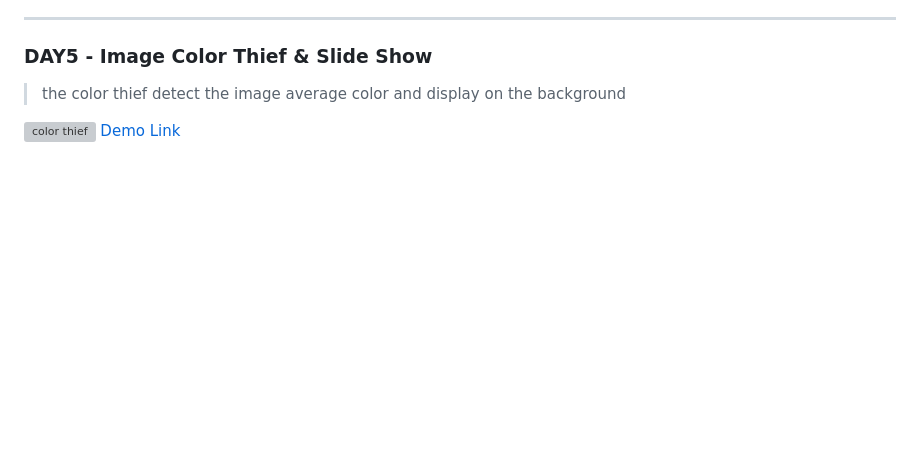
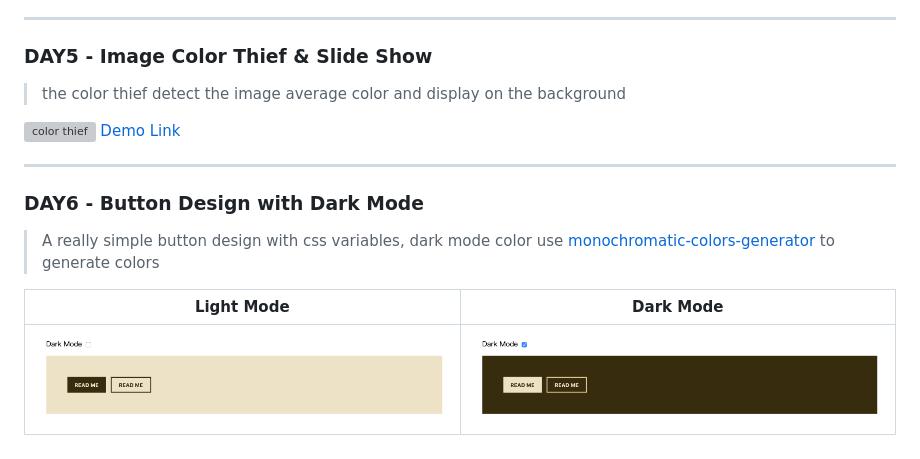
Before and after one commit to JaynPan/30-Days-CSS-Challenge, a Markdown page: README.md, the part around the change. Drawn GitHub-style; pictures changed too: images/day6-dark.png (added), images/day6-light.png (added); blank space fills up the shorter version; grey boxes are pictures that could not be loaded.

Commit message:
DAY 6 - README

```diff
--- a/README.md
+++ b/README.md
@@ -41,3 +41,13 @@
 
 ![color thief](/images/day5-screenshot.png)
 [Demo Link](http://myjaypan.com/slideshow/)
+
+---
+
+### DAY6 - Button Design with Dark Mode
+
+> A really simple button design with css variables, dark mode color use [monochromatic-colors-generator](https://pinetools.com/monochromatic-colors-generator) to generate colors
+
+|                Light Mode                 |                Dark Mode                |
+| :---------------------------------------: | :-------------------------------------: |
+| ![day6-light](images/day6-light.png) | ![day2-dark](images/day6-dark.png) |
```
